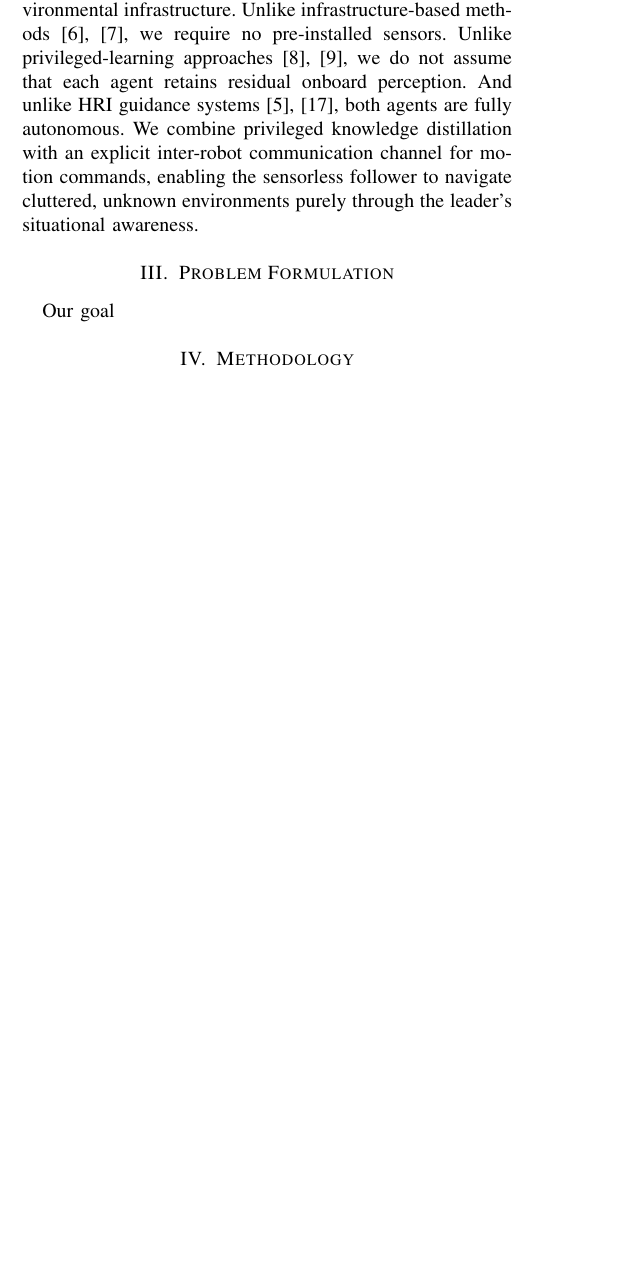
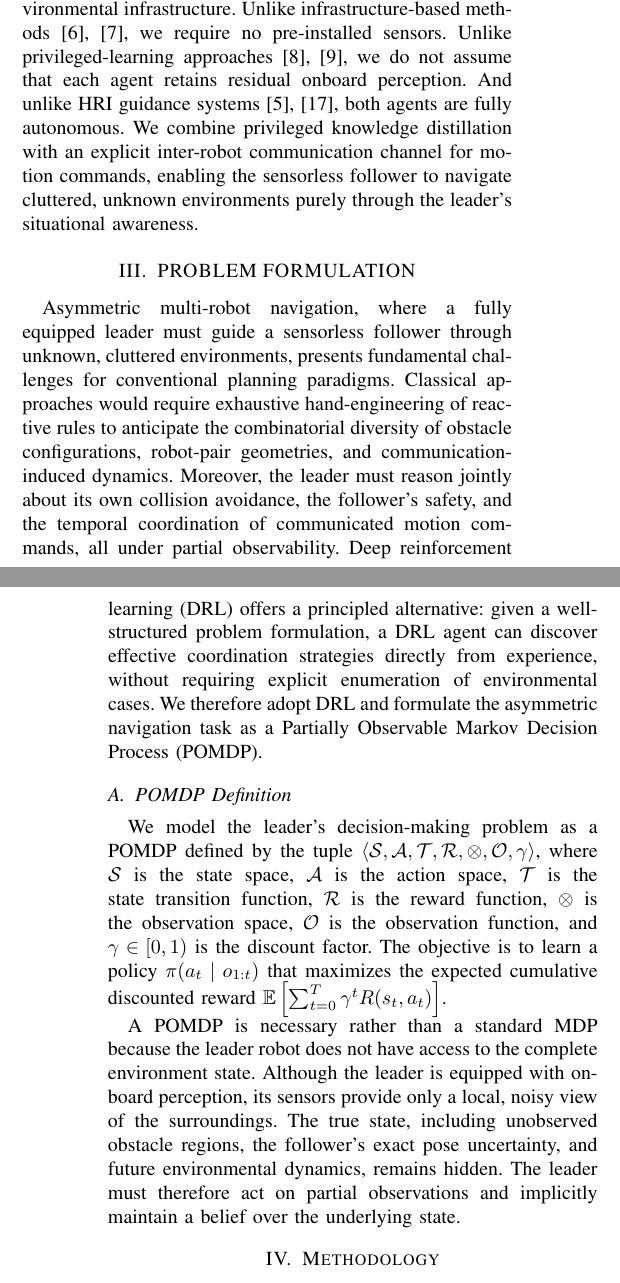
Before and after one commit to sesem738/blindbridage_paper, a LaTeX paper (root.tex): part of one column of page 2 of 3 before the commit and two parts of the columns of pages 2 and 3 of 3 after it, the two joined at a grey line, cut so that both start at the same text, the shorter picture padded with empty space. Compiled offline with pdfLaTeX.

Commit message:
start of problem formulation

```diff
--- a/root.tex
+++ b/root.tex
@@ -27,8 +27,8 @@
 %\usepackage{epsfig} % for postscript graphics files
 %\usepackage{mathptmx} % assumes new font selection scheme installed
 %\usepackage{times} % assumes new font selection scheme installed
-%\usepackage{amsmath} % assumes amsmath package installed
-%\usepackage{amssymb}  % assumes amsmath package installed
+\usepackage{amsmath} % assumes amsmath package installed
+\usepackage{amssymb}  % assumes amsmath package installed
 \usepackage{cite}
 
 \title{\LARGE \bf
@@ -113,9 +113,18 @@ The concept of asymmetric guidance is well established in human--robot interacti
 In contrast to prior work, our framework targets the most extreme form of asymmetry: a leader robot with full visual perception must guide a follower that possesses \emph{no} exteroceptive sensors at all, without relying on any fixed environmental infrastructure. Unlike infrastructure-based methods~\cite{verma2025navigation, savkin2020robot}, we require no pre-installed sensors. Unlike privileged-learning approaches~\cite{lee2020learning, qu2024versatile}, we do not assume that each agent retains residual onboard perception. And unlike HRI guidance systems~\cite{hwang2025guidenav, xiao2021robotic}, both agents are fully autonomous. We combine privileged knowledge distillation with an explicit inter-robot communication channel for motion commands, enabling the sensorless follower to navigate cluttered, unknown environments purely through the leader's situational awareness.
 
 
-\section{Problem Formulation}
+\section{PROBLEM FORMULATION}
 
-Our goal
+Asymmetric multi-robot navigation, where a fully equipped leader must guide a sensorless follower through unknown, cluttered environments, presents fundamental challenges for conventional planning paradigms. Classical approaches would require exhaustive hand-engineering of reactive rules to anticipate the combinatorial diversity of obstacle configurations, robot-pair geometries, and communication-induced dynamics. Moreover, the leader must reason jointly about its own collision avoidance, the follower's safety, and the temporal coordination of communicated motion commands, all under partial observability. Deep reinforcement learning (DRL) offers a principled alternative: given a well-structured problem formulation, a DRL agent can discover effective coordination strategies directly from experience, without requiring explicit enumeration of environmental cases. We therefore adopt DRL and formulate the asymmetric navigation task as a Partially Observable Markov Decision Process (POMDP).
+
+\subsection{POMDP Definition}
+
+We model the leader's decision-making problem as a POMDP defined by the tuple $\langle \mathcal{S}, \mathcal{A}, \mathcal{T}, \mathcal{R}, \mathcal{\Omega}, \mathcal{O}, \gamma \rangle$, where $\mathcal{S}$ is the state space, $\mathcal{A}$ is the action space, $\mathcal{T}$ is the state transition function, $\mathcal{R}$ is the reward function, $\mathcal{\Omega}$ is the observation space, $\mathcal{O}$ is the observation function, and $\gamma \in [0,1)$ is the discount factor. The objective is to learn a policy $\pi(a_t \mid o_{1:t})$ that maximizes the expected cumulative discounted reward $\mathbb{E}\left[\sum_{t=0}^{T} \gamma^t R(s_t, a_t)\right]$.
+
+A POMDP is necessary rather than a standard MDP because the leader robot does not have access to the complete environment state. Although the leader is equipped with onboard perception, its sensors provide only a local, noisy view of the surroundings. The true state, including unobserved obstacle regions, the follower's exact pose uncertainty, and future environmental dynamics, remains hidden. The leader must therefore act on partial observations and implicitly maintain a belief over the underlying state.
+
+
+
 
 \section{Methodology}
 
```
Also changed, not shown: root.tex (1 more changed lines).
